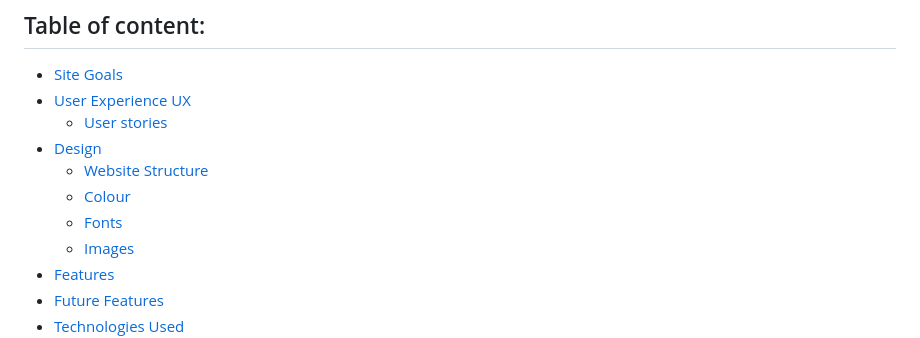
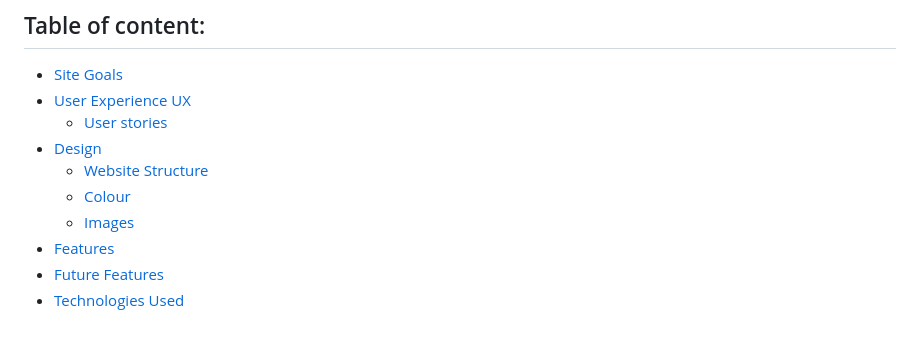
Before and after one commit to Algety/masterCode, a Markdown page: README.md, the part around the change. Rendered like a GitHub page.

```diff
--- a/README.md
+++ b/README.md
@@ -19,7 +19,6 @@ This website has been created as the second Milestone project for Code Institute
 * [Design](#design)
     * [Website Structure](#website-structure)
     * [Colour](#colour)
-    * [Fonts](#fonts)
     * [Images](#images)
 * [Features](#features)
 * [Future Features](#future-features)
```
